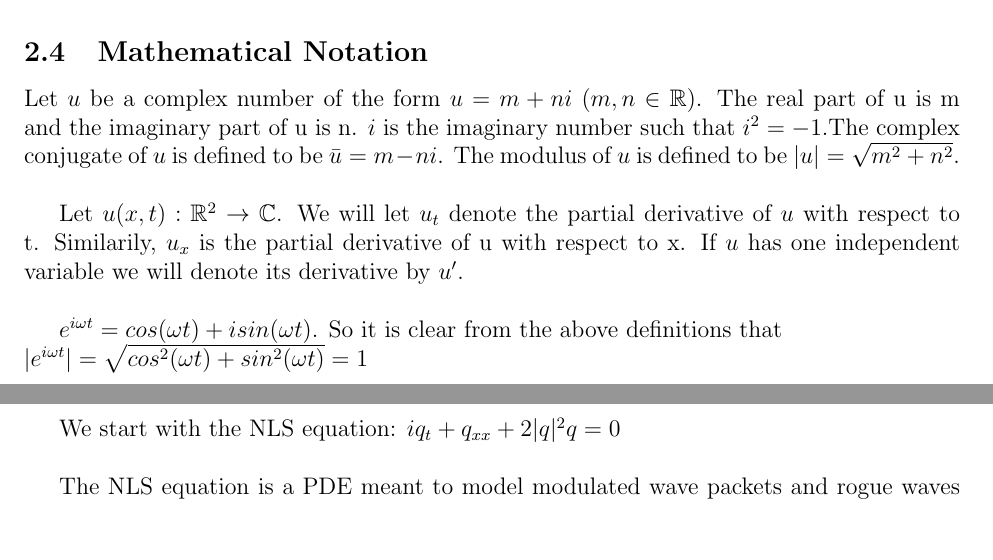
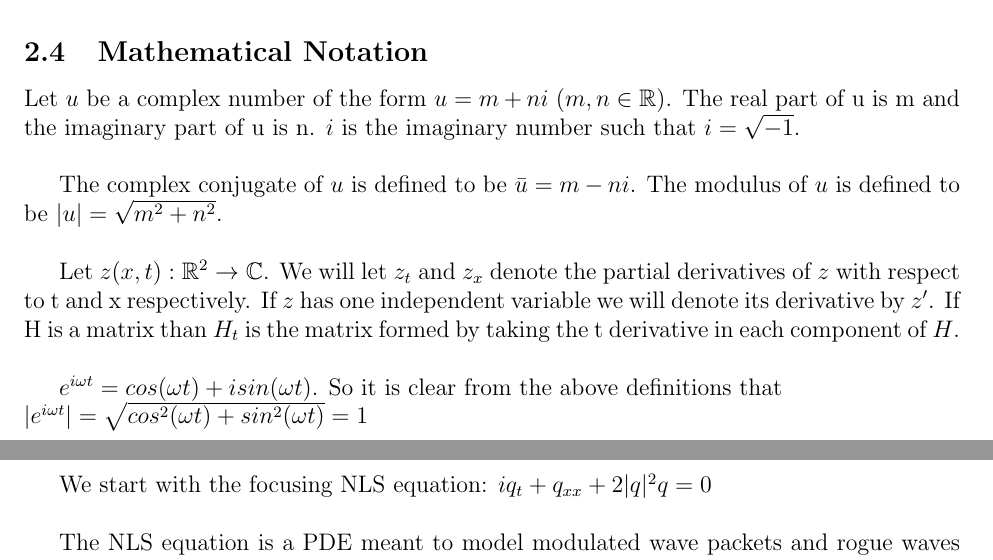
Before and after one commit to whitere123/CAS741_REW, a LaTeX document (docs/SRS/SRS.tex): two parts of pages 4 and 12 of 21, joined at a grey line, cut so that both start at the same text, the shorter picture padded with empty space. Compiled offline with pdfLaTeX.

Commit message:
Add files via upload

```diff
--- a/docs/SRS/SRS.tex
+++ b/docs/SRS/SRS.tex
@@ -199,14 +199,19 @@ $\omega$ & $\frac{1}{s}$ & angular frequency
 
 Let $u$ be a complex number of the form $u= m + ni$ ($m,n \in
 \mathbb{R}$). The real part of u is m and the imaginary part of u is n. $i$ is
-the imaginary number such that $i^{2}=-1$.The complex
+the imaginary number such that $i=\sqrt{-1}$.\\
+
+The complex
 conjugate of $u$ is defined to be $\bar{u}= m - ni$.
 The modulus of $u$ is defined to be $|u| = \sqrt{m^{2}+n^{2}}$.\\
 
-Let $u(x,t): \mathbb{R}^{2} \rightarrow \mathbb{C}$. We will let $u_{t}$ denote
-the partial derivative of $u$ with respect to t. Similarily, $u_{x}$ is the
-partial derivative of u with respect to x. If $u$ has one independent
-variable we will denote its derivative by $u'$. \\
+Let $z(x,t): \mathbb{R}^{2} \rightarrow \mathbb{C}$. We will let $z_{t}$ and
+$z_{x}$ denote
+the partial derivatives of $z$ with respect to t and x respectively. If $z$ has
+one independent
+variable we will denote its derivative by $z'$. If H is a matrix than $H_{t}$
+is the
+matrix formed by taking the t derivative in each component of $H$.\\
 
 $ e^{i \omega t} = cos(\omega t) + i sin(\omega t)$. So it is clear from the
 above definitions that \\$ |e^{i \omega t}| = \sqrt{cos^{2} (\omega t) +
@@ -488,7 +492,7 @@ on.
 	\end{tabular}
 \end{minipage}\\
 
-We start with the NLS equation: $iq_{t} + q_{xx} +
+We start with the focusing NLS equation: $iq_{t} + q_{xx} +
 2|q|^{2}q=0$ \\
 
 The NLS equation is a PDE meant to model modulated wave packets and rogue waves
```
Also changed, not shown: docs/SRS/SRS.pdf, docs/SRS/SRS.tex (9 more changed lines).
